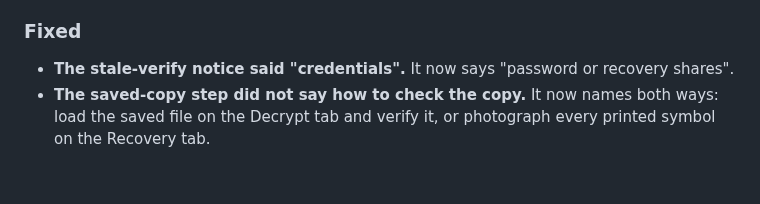
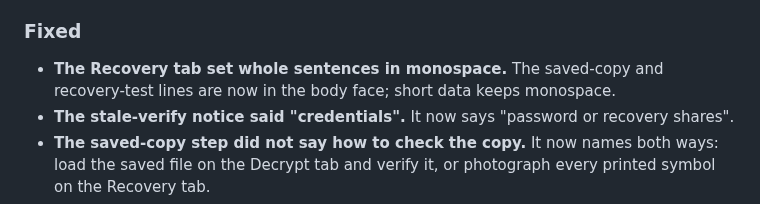
Before and after one commit to 404SecNotFound/Keymaker-v2, a Markdown page: CHANGELOG.md, the part around the change. GitHub-like rendering; blank space fills up the shorter version.

```diff
--- a/CHANGELOG.md
+++ b/CHANGELOG.md
@@ -19,6 +19,8 @@
   only when a rehearsal from the shares has opened it.
 
 ### Fixed
+- **The Recovery tab set whole sentences in monospace.** The saved-copy and
+  recovery-test lines are now in the body face; short data keeps monospace.
 - **The stale-verify notice said "credentials".** It now says "password or
   recovery shares".
 - **The saved-copy step did not say how to check the copy.** It now names both
```
Also changed, not shown: docs/reports/USABILITY-2026-09-29.md (+4 -4 lines), docs/screenshots/13-recovery-tested.png, 3 other files.
